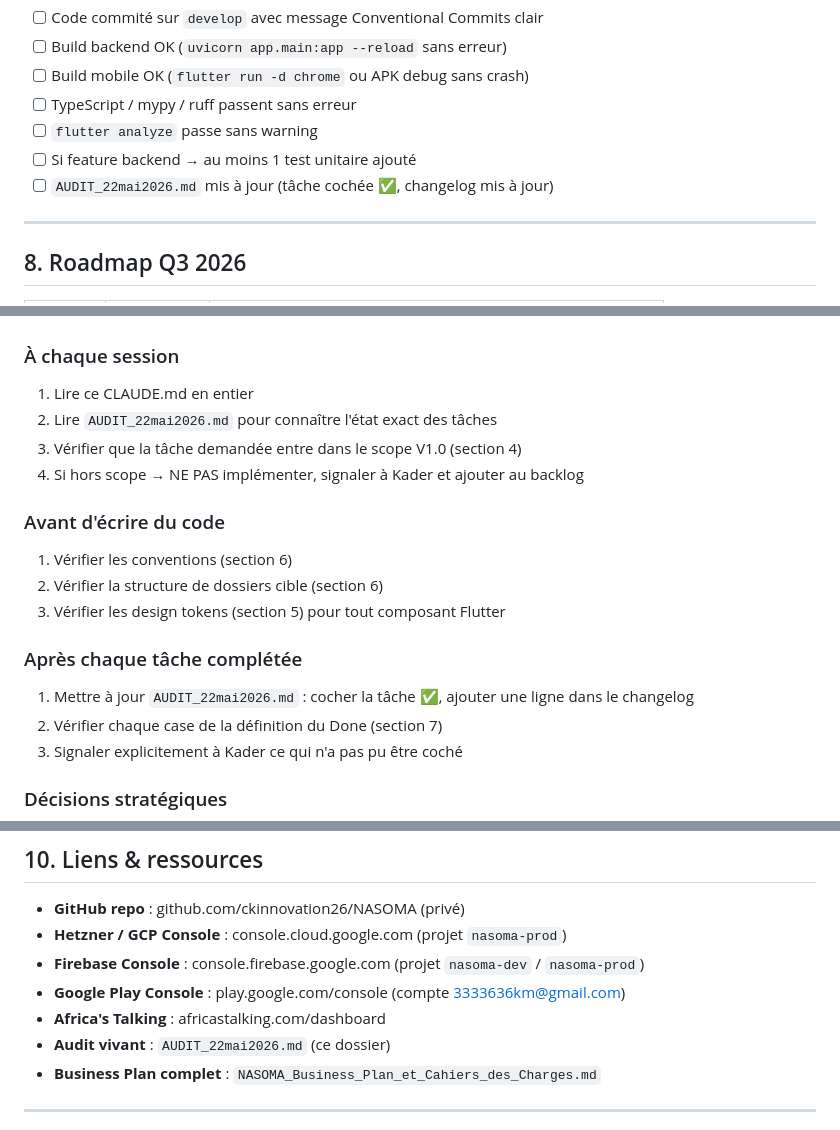
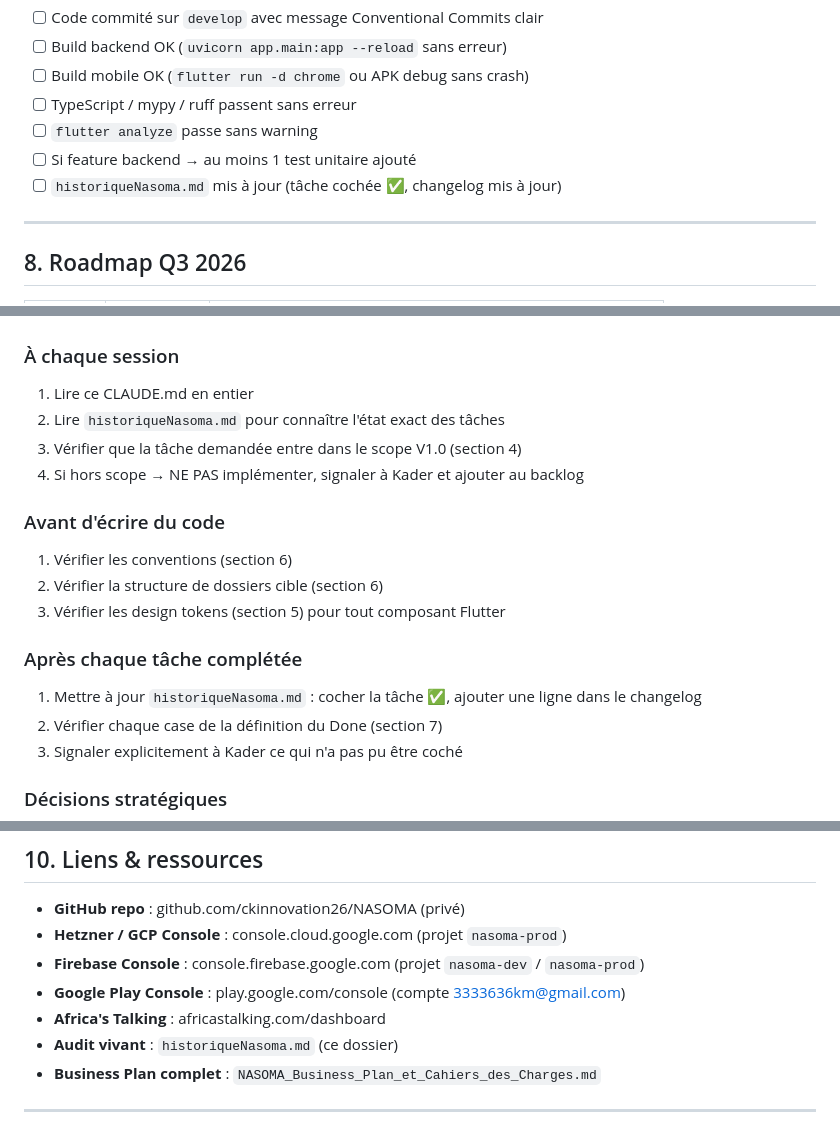
Before and after one commit to ckinnovation26/NASOMA, a Markdown page: CLAUDE.md, 3 parts joined by grey strips. GitHub-like rendering.

Commit message:
chore: renommer AUDIT_22mai2026.md → historiqueNasoma.md
Mise à jour des 4 références dans CLAUDE.md.

https://claude.ai/code/session_01X2NWKAiQvngxXdBSgaW733

```diff
--- a/CLAUDE.md
+++ b/CLAUDE.md
@@ -266,7 +266,7 @@ Une tâche est **Done** UNIQUEMENT si TOUTES ces cases sont cochées :
 - [ ] TypeScript / mypy / ruff passent sans erreur
 - [ ] `flutter analyze` passe sans warning
 - [ ] Si feature backend → au moins 1 test unitaire ajouté
-- [ ] `AUDIT_22mai2026.md` mis à jour (tâche cochée ✅, changelog mis à jour)
+- [ ] `historiqueNasoma.md` mis à jour (tâche cochée ✅, changelog mis à jour)
 
 ---
 
@@ -289,7 +289,7 @@ Une tâche est **Done** UNIQUEMENT si TOUTES ces cases sont cochées :
 
 ### À chaque session
 1. Lire ce CLAUDE.md en entier
-2. Lire `AUDIT_22mai2026.md` pour connaître l'état exact des tâches
+2. Lire `historiqueNasoma.md` pour connaître l'état exact des tâches
 3. Vérifier que la tâche demandée entre dans le scope V1.0 (section 4)
 4. Si hors scope → NE PAS implémenter, signaler à Kader et ajouter au backlog
 
@@ -299,7 +299,7 @@ Une tâche est **Done** UNIQUEMENT si TOUTES ces cases sont cochées :
 3. Vérifier les design tokens (section 5) pour tout composant Flutter
 
 ### Après chaque tâche complétée
-1. Mettre à jour `AUDIT_22mai2026.md` : cocher la tâche ✅, ajouter une ligne dans le changelog
+1. Mettre à jour `historiqueNasoma.md` : cocher la tâche ✅, ajouter une ligne dans le changelog
 2. Vérifier chaque case de la définition du Done (section 7)
 3. Signaler explicitement à Kader ce qui n'a pas pu être coché
 
@@ -317,7 +317,7 @@ Une tâche est **Done** UNIQUEMENT si TOUTES ces cases sont cochées :
 - **Firebase Console** : console.firebase.google.com (projet `nasoma-dev` / `nasoma-prod`)
 - **Google Play Console** : play.google.com/console (compte 3333636km@gmail.com)
 - **Africa's Talking** : africastalking.com/dashboard
-- **Audit vivant** : `AUDIT_22mai2026.md` (ce dossier)
+- **Audit vivant** : `historiqueNasoma.md` (ce dossier)
 - **Business Plan complet** : `NASOMA_Business_Plan_et_Cahiers_des_Charges.md`
 
 ---
```
Also changed, not shown: historiqueNasoma.md (renamed from AUDIT_22mai2026.md).
